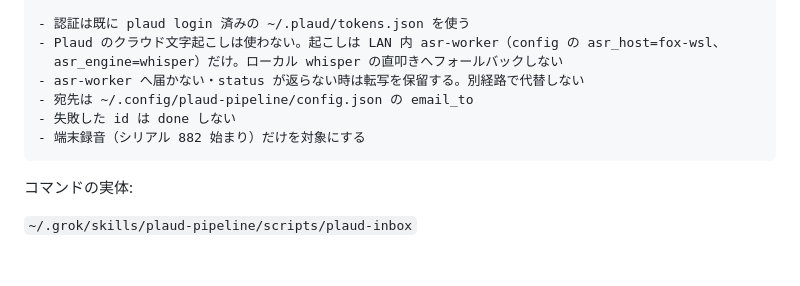
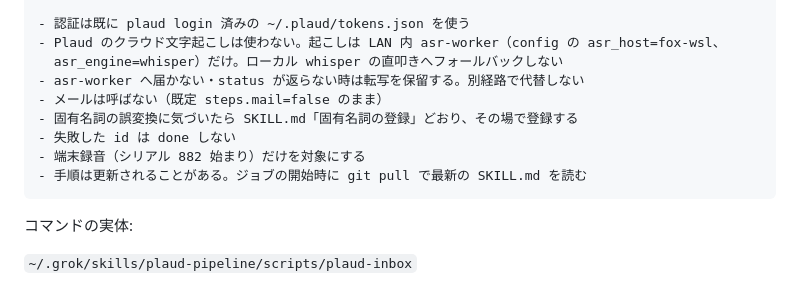
Before and after one commit to quolu/plaude, a Markdown page: README.md, the part around the change. GitHub-like rendering; blank space fills up the shorter version.

Commit message:
GrokBot に渡す文から古いメール宛先を外し、git pull と語彙登録を足す
Co-Authored-By: Claude Opus 5 <noreply@anthropic.com>

````diff
--- a/README.md
+++ b/README.md
@@ -78,9 +78,11 @@ https://github.com/quolu/plaude の SKILL.md に従え。
 - Plaud のクラウド文字起こしは使わない。起こしは LAN 内 asr-worker（config の asr_host=fox-wsl、
   asr_engine=whisper）だけ。ローカル whisper の直叩きへフォールバックしない
 - asr-worker へ届かない・status が返らない時は転写を保留する。別経路で代替しない
-- 宛先は ~/.config/plaud-pipeline/config.json の email_to
+- メールは呼ばない（既定 steps.mail=false のまま）
+- 固有名詞の誤変換に気づいたら SKILL.md「固有名詞の登録」どおり、その場で登録する
 - 失敗した id は done しない
 - 端末録音（シリアル 882 始まり）だけを対象にする
+- 手順は更新されることがある。ジョブの開始時に git pull で最新の SKILL.md を読む
 ```
 
 コマンドの実体:
````
